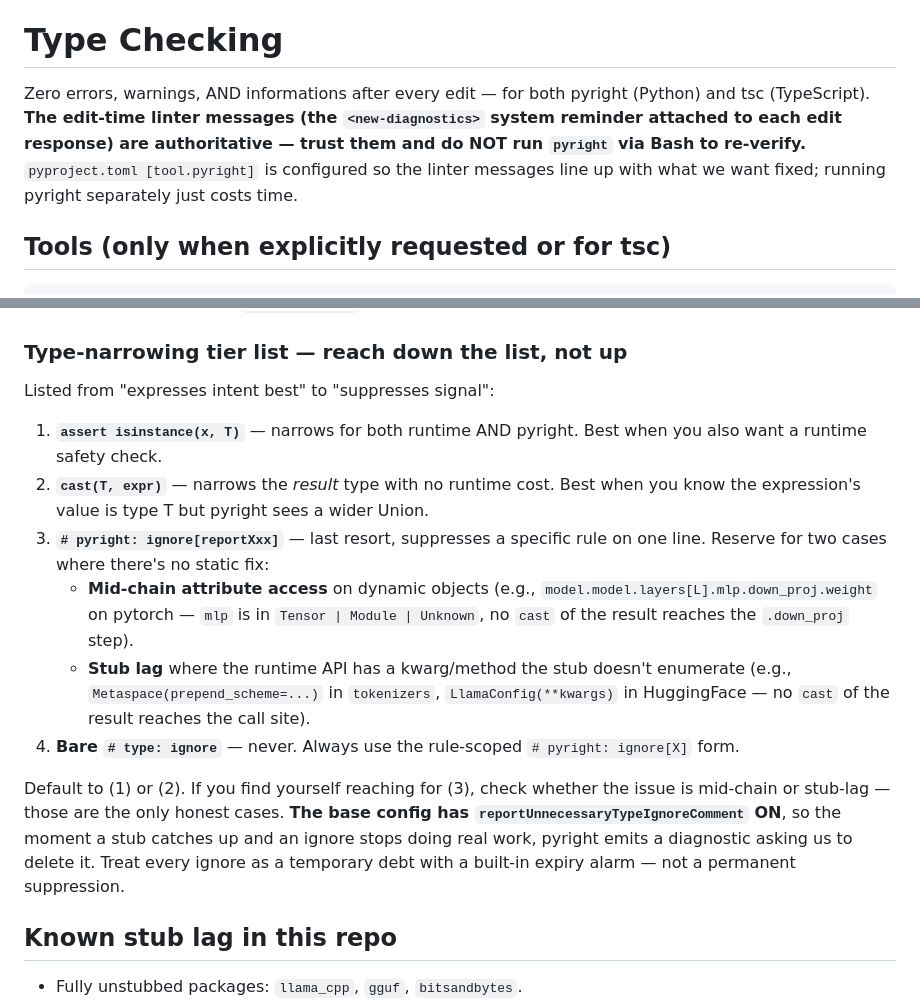
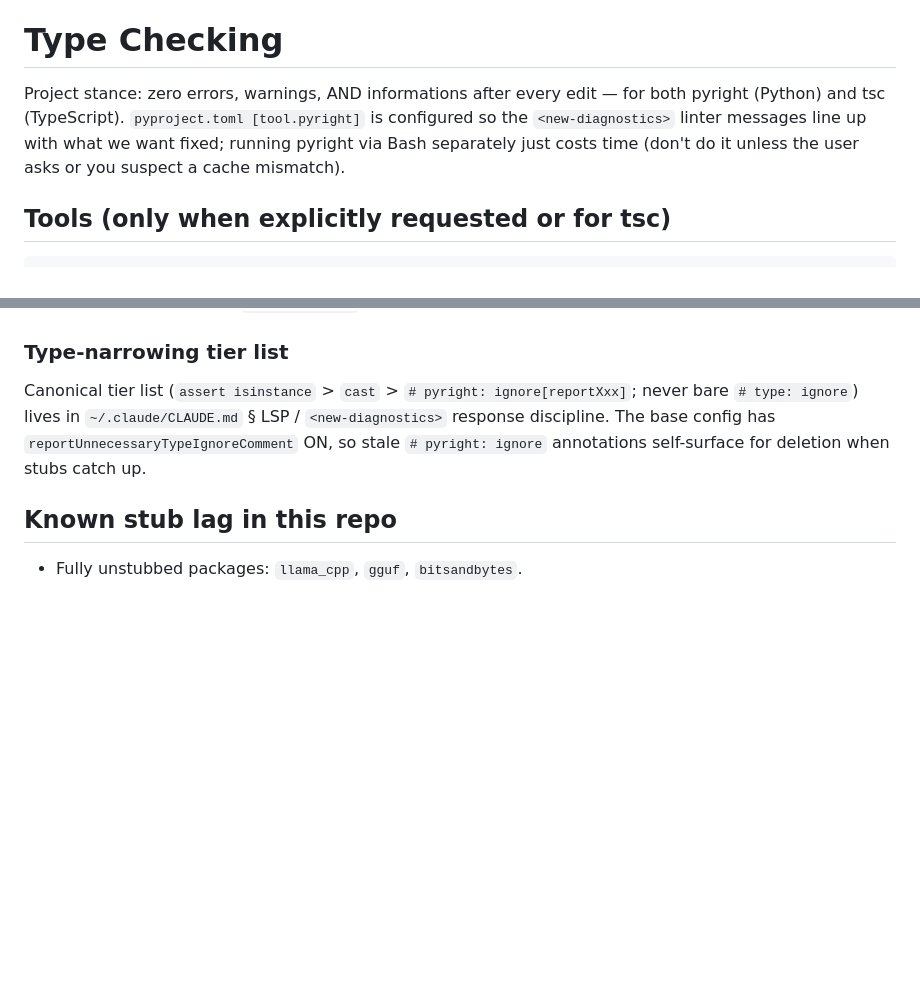
Before and after one commit to skothr/llm, a Markdown page: CLAUDE.md, 2 parts joined by grey strips. GitHub-like rendering; blank space fills up the shorter version.

Commit message:
docs(claude-md): dedupe type-narrowing guidance against user-level CLAUDE.md
The Type-narrowing tier list and the "don't run pyright via Bash" prose
were nearly verbatim copies of ~/.claude/CLAUDE.md § LSP /
<new-diagnostics> response discipline.  Two copies means drift hazard
whenever the user-level canonical evolves.

Replaced both with a one-line reference to the canonical home, kept the
`reportUnnecessaryTypeIgnoreComment` note (project-specific signal
about how ignore-debt surfaces here), kept all genuinely
project-specific content (stub-lag list, fix patterns, TS hint codes,
unused-symbols behavior).

Net diff: -12 +3.  Project CLAUDE.md ↓ 383 → 374 lines.

See MAIN-N (filed in same session) for the matching upstream promotion
recommendations for claude-config.

Co-Authored-By: Claude Opus 4.7 (1M context) <noreply@anthropic.com>

```diff
--- a/CLAUDE.md
+++ b/CLAUDE.md
@@ -282,7 +282,7 @@ test by hand until a mock-WS server is added.
 
 # Type Checking
 
-Zero errors, warnings, AND informations after every edit — for both pyright (Python) and tsc (TypeScript). **The edit-time linter messages (the `<new-diagnostics>` system reminder attached to each edit response) are authoritative — trust them and do NOT run `pyright` via Bash to re-verify.** `pyproject.toml [tool.pyright]` is configured so the linter messages line up with what we want fixed; running pyright separately just costs time.
+Project stance: zero errors, warnings, AND informations after every edit — for both pyright (Python) and tsc (TypeScript). `pyproject.toml [tool.pyright]` is configured so the `<new-diagnostics>` linter messages line up with what we want fixed; running pyright via Bash separately just costs time (don't do it unless the user asks or you suspect a cache mismatch).
 
 ## Tools (only when explicitly requested or for tsc)
 
@@ -301,18 +301,9 @@ cd testing/gui/frontend && ./node_modules/.bin/tsc --noEmit
 - **Test helper for `Optional[X]` guarded by `@pytest.mark.skipif`** → extract a helper like `_tinyllama_blob() -> Path` that asserts and returns the narrowed type.
 - **Never** disable rules in `pyproject.toml` to quiet diagnostics — it hides real bugs elsewhere.
 
-### Type-narrowing tier list — reach down the list, not up
+### Type-narrowing tier list
 
-Listed from "expresses intent best" to "suppresses signal":
-
-1. **`assert isinstance(x, T)`** — narrows for both runtime AND pyright. Best when you also want a runtime safety check.
-2. **`cast(T, expr)`** — narrows the *result* type with no runtime cost. Best when you know the expression's value is type T but pyright sees a wider Union.
-3. **`# pyright: ignore[reportXxx]`** — last resort, suppresses a specific rule on one line. Reserve for two cases where there's no static fix:
-   - **Mid-chain attribute access** on dynamic objects (e.g., `model.model.layers[L].mlp.down_proj.weight` on pytorch — `mlp` is in `Tensor | Module | Unknown`, no `cast` of the result reaches the `.down_proj` step).
-   - **Stub lag** where the runtime API has a kwarg/method the stub doesn't enumerate (e.g., `Metaspace(prepend_scheme=...)` in `tokenizers`, `LlamaConfig(**kwargs)` in HuggingFace — no `cast` of the result reaches the call site).
-4. **Bare `# type: ignore`** — never. Always use the rule-scoped `# pyright: ignore[X]` form.
-
-Default to (1) or (2). If you find yourself reaching for (3), check whether the issue is mid-chain or stub-lag — those are the only honest cases. **The base config has `reportUnnecessaryTypeIgnoreComment` ON**, so the moment a stub catches up and an ignore stops doing real work, pyright emits a diagnostic asking us to delete it. Treat every ignore as a temporary debt with a built-in expiry alarm — not a permanent suppression.
+Canonical tier list (`assert isinstance` > `cast` > `# pyright: ignore[reportXxx]`; never bare `# type: ignore`) lives in `~/.claude/CLAUDE.md` § LSP / `<new-diagnostics>` response discipline. The base config has `reportUnnecessaryTypeIgnoreComment` ON, so stale `# pyright: ignore` annotations self-surface for deletion when stubs catch up.
 
 ## Known stub lag in this repo
 
```
